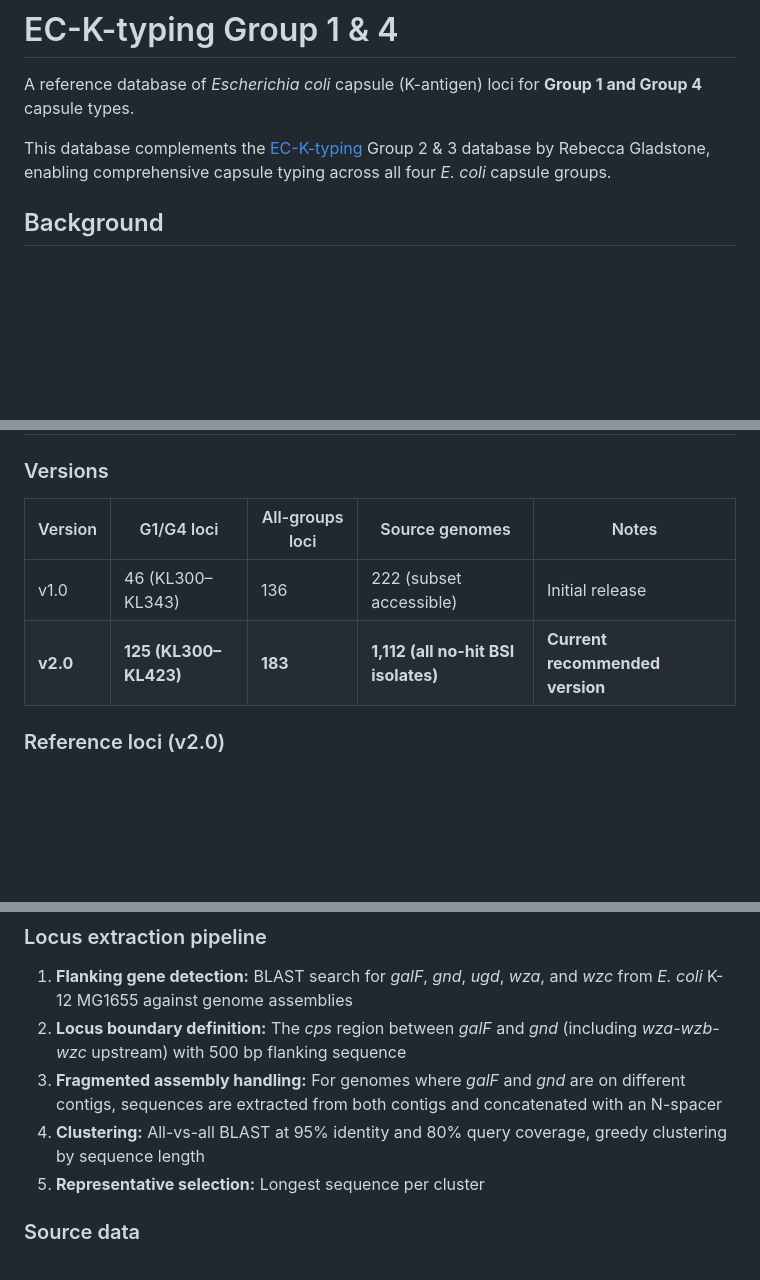
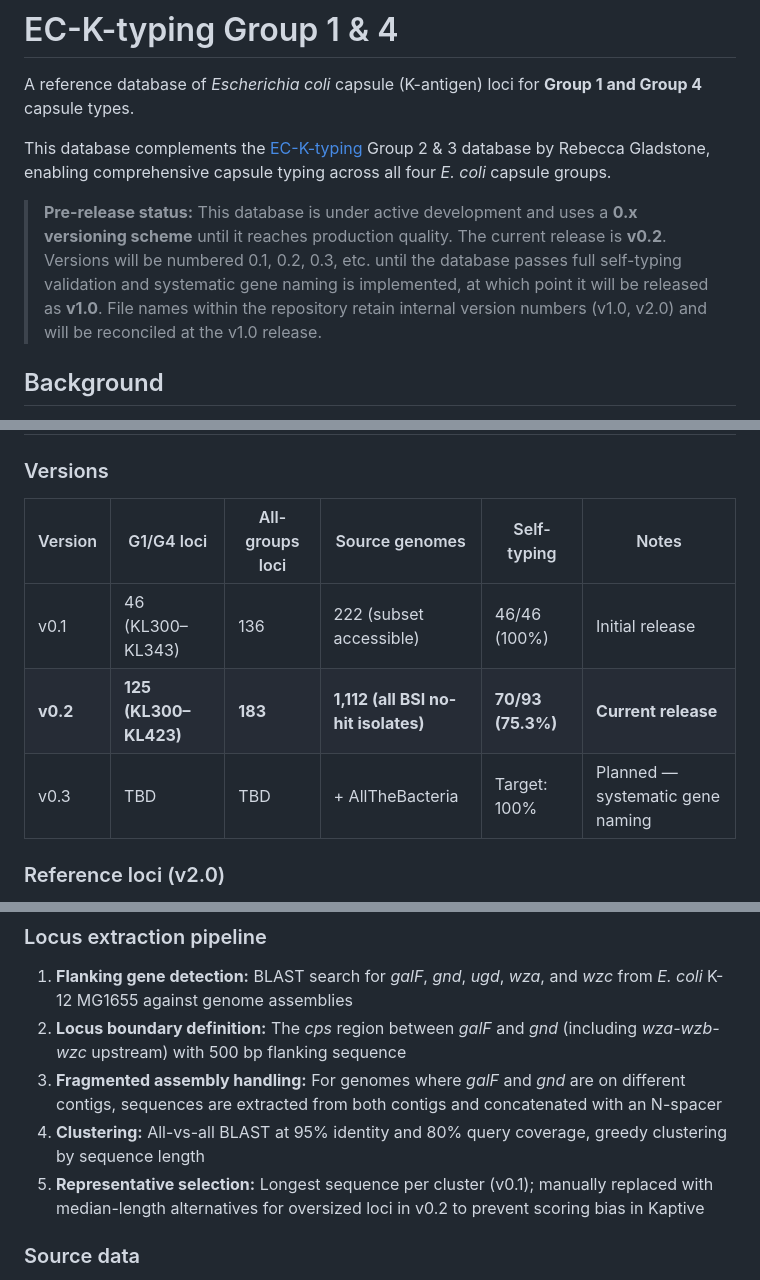
Before and after one commit to efosternyarko/EC-K-typing-G1G4, a Markdown page: README.md, 3 parts joined by grey strips. GitHub-like rendering; blank space fills up the shorter version.

```diff
--- a/README.md
+++ b/README.md
@@ -3,6 +3,8 @@
 A reference database of *Escherichia coli* capsule (K-antigen) loci for **Group 1 and Group 4** capsule types.
 
 This database complements the [EC-K-typing](https://github.com/rgladstone/EC-K-typing) Group 2 & 3 database by Rebecca Gladstone, enabling comprehensive capsule typing across all four *E. coli* capsule groups.
+
+> **Pre-release status:** This database is under active development and uses a **0.x versioning scheme** until it reaches production quality. The current release is **v0.2**. Versions will be numbered 0.1, 0.2, 0.3, etc. until the database passes full self-typing validation and systematic gene naming is implemented, at which point it will be released as **v1.0**. File names within the repository retain internal version numbers (v1.0, v2.0) and will be reconciled at the v1.0 release.
 
 ## Background
 
@@ -21,10 +23,11 @@ Groups 1 and 4 share the Wzy-dependent polymerisation pathway. Their capsule bio
 
 ### Versions
 
-| Version | G1/G4 loci | All-groups loci | Source genomes | Notes |
-|---------|-----------|-----------------|----------------|-------|
-| v1.0 | 46 (KL300–KL343) | 136 | 222 (subset accessible) | Initial release |
-| **v2.0** | **125 (KL300–KL423)** | **183** | **1,112 (all no-hit BSI isolates)** | **Current recommended version** |
+| Version | G1/G4 loci | All-groups loci | Source genomes | Self-typing | Notes |
+|---------|-----------|-----------------|----------------|-------------|-------|
+| v0.1 | 46 (KL300–KL343) | 136 | 222 (subset accessible) | 46/46 (100%) | Initial release |
+| **v0.2** | **125 (KL300–KL423)** | **183** | **1,112 (all BSI no-hit isolates)** | **70/93 (75.3%)** | **Current release** |
+| v0.3 | TBD | TBD | + AllTheBacteria | Target: 100% | Planned — systematic gene naming |
 
 ### Reference loci (v2.0)
 
@@ -83,7 +86,7 @@ The v2.0 database contains **125 reference K-loci** (K24, K96, KL300–KL423) ex
 2. **Locus boundary definition:** The *cps* region between *galF* and *gnd* (including *wza-wzb-wzc* upstream) with 500 bp flanking sequence
 3. **Fragmented assembly handling:** For genomes where *galF* and *gnd* are on different contigs, sequences are extracted from both contigs and concatenated with an N-spacer
 4. **Clustering:** All-vs-all BLAST at 95% identity and 80% query coverage, greedy clustering by sequence length
-5. **Representative selection:** Longest sequence per cluster
+5. **Representative selection:** Longest sequence per cluster (v0.1); manually replaced with median-length alternatives for oversized loci in v0.2 to prevent scoring bias in Kaptive
 
 ### Source data
 
```
Also changed, not shown: other parts of README.md (+25 -12 lines).
